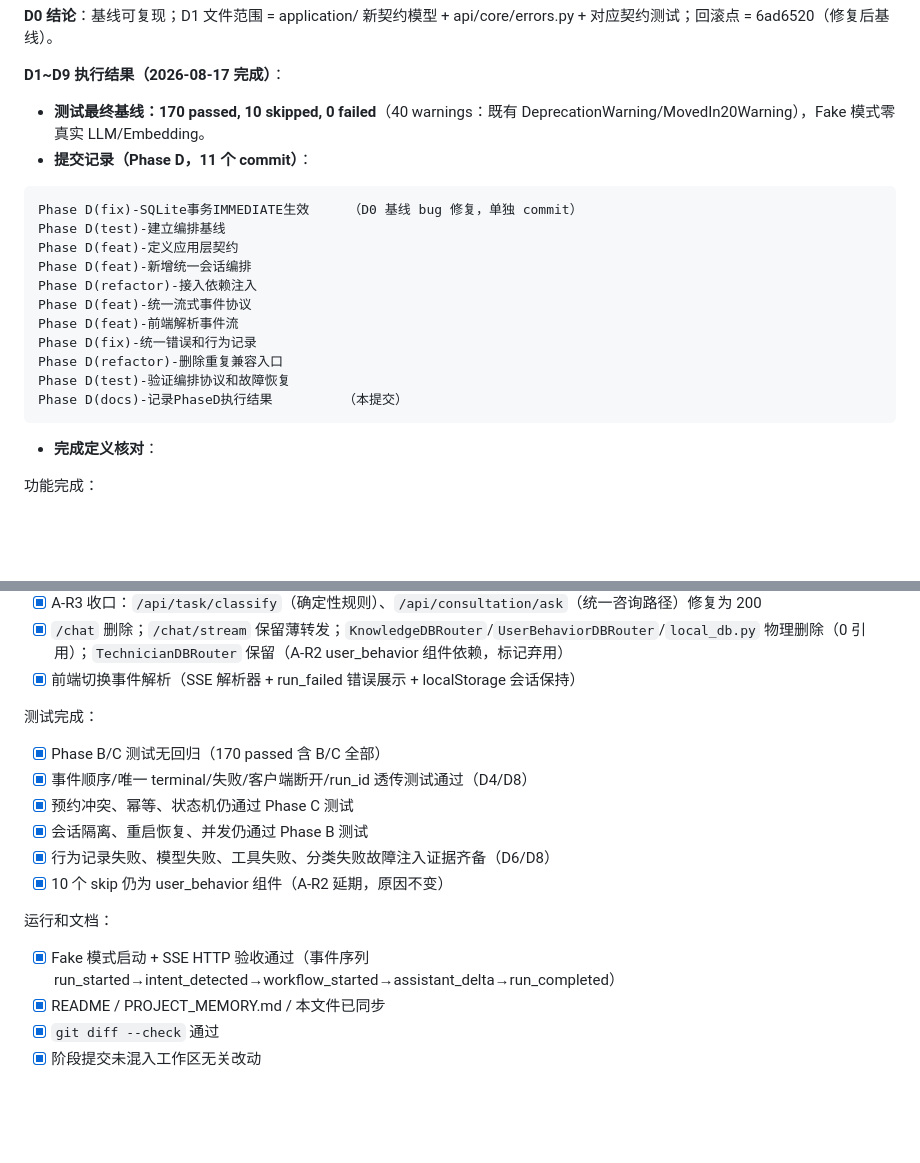
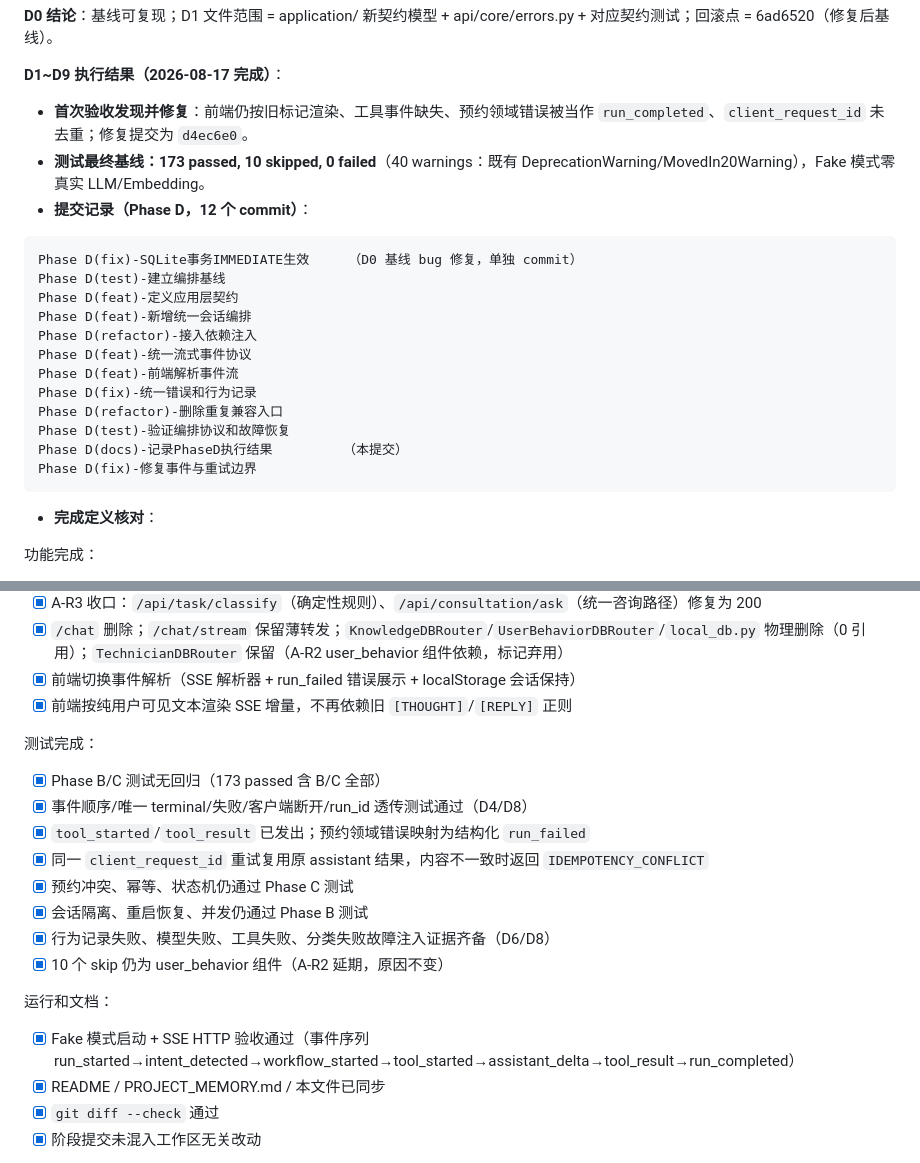
Before and after one commit to Hillindigo/ai-front-desk, a Markdown page: Refactoring-Plan/Phase-D/Phase-D-执行计划.md, 2 parts joined by grey strips. Drawn GitHub-style; blank space fills up the shorter version.

Commit message:
Phase D(docs)-更新修复验收结果

````diff
--- a/Refactoring-Plan/Phase-D/Phase-D-执行计划.md
+++ b/Refactoring-Plan/Phase-D/Phase-D-执行计划.md
@@ -698,8 +698,9 @@ Phase E 不应重新定义会话事件协议或预约核心状态机，而应在
 
 **D1~D9 执行结果（2026-08-17 完成）**：
 
-- **测试最终基线：170 passed, 10 skipped, 0 failed**（40 warnings：既有 DeprecationWarning/MovedIn20Warning），Fake 模式零真实 LLM/Embedding。
-- **提交记录（Phase D，11 个 commit）**：
+- **首次验收发现并修复**：前端仍按旧标记渲染、工具事件缺失、预约领域错误被当作 `run_completed`、`client_request_id` 未去重；修复提交为 `d4ec6e0`。
+- **测试最终基线：173 passed, 10 skipped, 0 failed**（40 warnings：既有 DeprecationWarning/MovedIn20Warning），Fake 模式零真实 LLM/Embedding。
+- **提交记录（Phase D，12 个 commit）**：
 
 ```
 Phase D(fix)-SQLite事务IMMEDIATE生效     （D0 基线 bug 修复，单独 commit）
@@ -713,6 +714,7 @@ Phase D(fix)-统一错误和行为记录
 Phase D(refactor)-删除重复兼容入口
 Phase D(test)-验证编排协议和故障恢复
 Phase D(docs)-记录PhaseD执行结果         （本提交）
+Phase D(fix)-修复事件与重试边界
 ```
 
 - **完成定义核对**：
@@ -729,17 +731,20 @@ Phase D(docs)-记录PhaseD执行结果         （本提交）
 - [x] A-R3 收口：`/api/task/classify`（确定性规则）、`/api/consultation/ask`（统一咨询路径）修复为 200
 - [x] `/chat` 删除；`/chat/stream` 保留薄转发；`KnowledgeDBRouter`/`UserBehaviorDBRouter`/`local_db.py` 物理删除（0 引用）；`TechnicianDBRouter` 保留（A-R2 user_behavior 组件依赖，标记弃用）
 - [x] 前端切换事件解析（SSE 解析器 + run_failed 错误展示 + localStorage 会话保持）
+- [x] 前端按纯用户可见文本渲染 SSE 增量，不再依赖旧 `[THOUGHT]`/`[REPLY]` 正则
 
 测试完成：
-- [x] Phase B/C 测试无回归（170 passed 含 B/C 全部）
+- [x] Phase B/C 测试无回归（173 passed 含 B/C 全部）
 - [x] 事件顺序/唯一 terminal/失败/客户端断开/run_id 透传测试通过（D4/D8）
+- [x] `tool_started`/`tool_result` 已发出；预约领域错误映射为结构化 `run_failed`
+- [x] 同一 `client_request_id` 重试复用原 assistant 结果，内容不一致时返回 `IDEMPOTENCY_CONFLICT`
 - [x] 预约冲突、幂等、状态机仍通过 Phase C 测试
 - [x] 会话隔离、重启恢复、并发仍通过 Phase B 测试
 - [x] 行为记录失败、模型失败、工具失败、分类失败故障注入证据齐备（D6/D8）
 - [x] 10 个 skip 仍为 user_behavior 组件（A-R2 延期，原因不变）
 
 运行和文档：
-- [x] Fake 模式启动 + SSE HTTP 验收通过（事件序列 run_started→intent_detected→workflow_started→assistant_delta→run_completed）
+- [x] Fake 模式启动 + SSE HTTP 验收通过（事件序列 run_started→intent_detected→workflow_started→tool_started→assistant_delta→tool_result→run_completed）
 - [x] README / PROJECT_MEMORY.md / 本文件已同步
 - [x] `git diff --check` 通过
 - [x] 阶段提交未混入工作区无关改动
````
